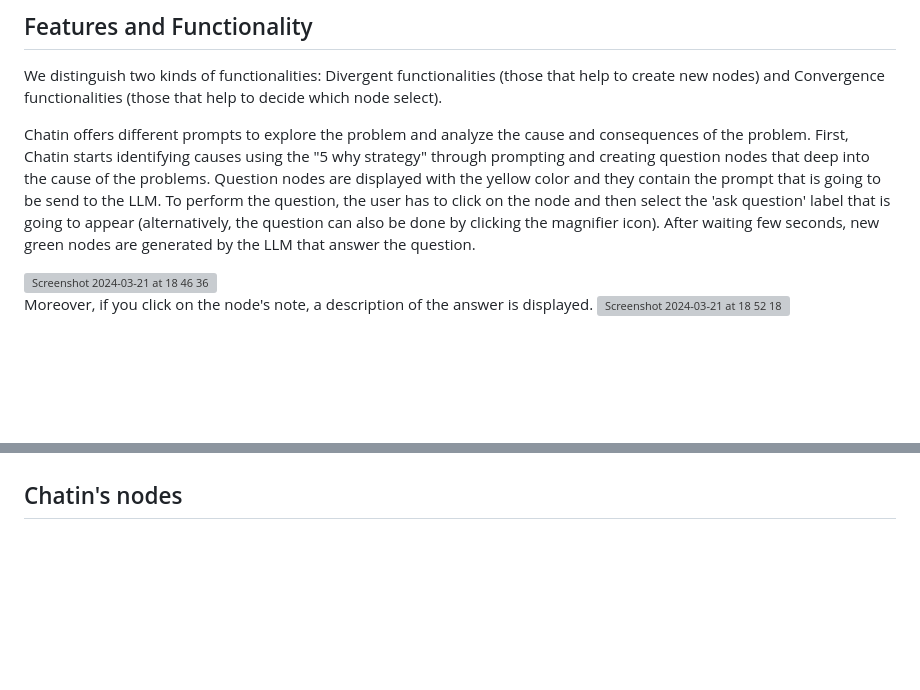
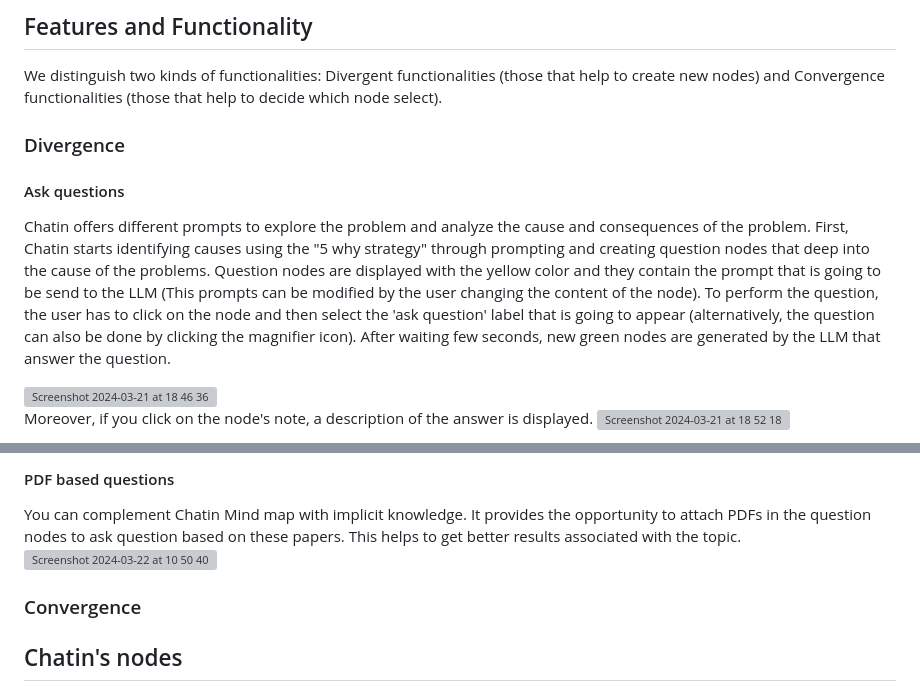
Before and after one commit to onekin/Chatin, a Markdown page: README.md, 2 parts joined by grey strips. GitHub-like rendering; blank space fills up the shorter version; grey boxes are pictures that could not be loaded.

```diff
--- a/README.md
+++ b/README.md
@@ -68,7 +68,9 @@ Once the Problem Space is defined, you can start the analysis clicking on the "N
 ## Features and Functionality
 We distinguish two kinds of functionalities: Divergent functionalities (those that help to create new nodes) and Convergence functionalities (those that help to decide which node select).
 
-Chatin offers different prompts to explore the problem and analyze the cause and consequences of the problem. First, Chatin starts identifying causes using the "5 why strategy" through prompting and creating question nodes that deep into the cause of the problems. Question nodes are displayed with the yellow color and they contain the prompt that is going to be send to the LLM. To perform the question, the user has to click on the node and then select the 'ask question' label that is going to appear (alternatively, the question can also be done by clicking the magnifier icon). After waiting few seconds, new green nodes are generated by the LLM that answer the question.
+### Divergence
+#### Ask questions
+Chatin offers different prompts to explore the problem and analyze the cause and consequences of the problem. First, Chatin starts identifying causes using the "5 why strategy" through prompting and creating question nodes that deep into the cause of the problems. Question nodes are displayed with the yellow color and they contain the prompt that is going to be send to the LLM (This prompts can be modified by the user changing the content of the node). To perform the question, the user has to click on the node and then select the 'ask question' label that is going to appear (alternatively, the question can also be done by clicking the magnifier icon). After waiting few seconds, new green nodes are generated by the LLM that answer the question.
 
 <img width="1055" alt="Screenshot 2024-03-21 at 18 46 36" src="https://github.com/onekin/Chatin/assets/31988855/4e22b41d-a9f7-40d9-ab8b-64e167037b89">
 
@@ -79,3 +94,10 @@ Now, here starts the iterative process. For the identified problems new question
+#### PDF based questions
+You can complement Chatin Mind map with implicit knowledge. It provides the opportunity to attach PDFs in the question nodes to ask question based on these papers. This helps to get better results associated with the topic.
+<img width="1380" alt="Screenshot 2024-03-22 at 10 50 40" src="https://github.com/onekin/Chatin/assets/31988855/18c40480-fa3d-4b48-9944-00f5e4807c44">
+
+
+### Convergence
+
 
 
 ## Chatin's nodes
```
Also changed, not shown: other parts of README.md (+14 -1 lines).
